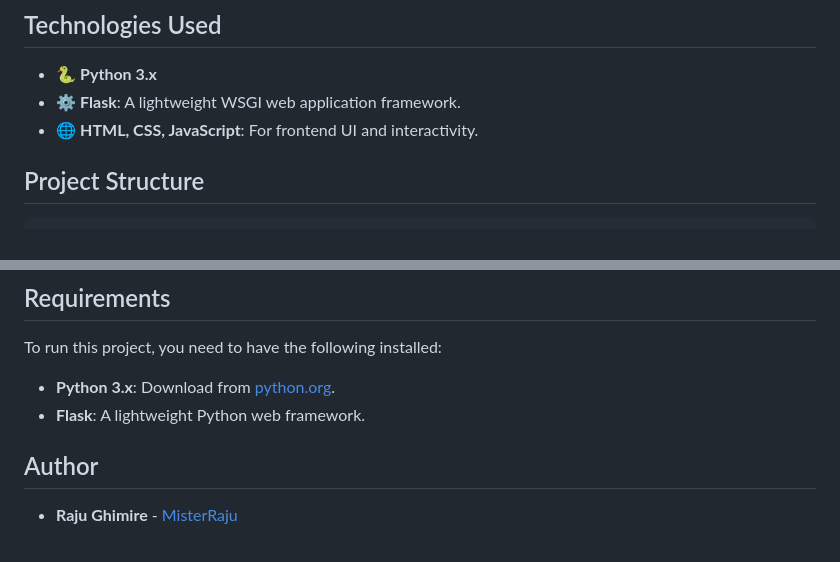
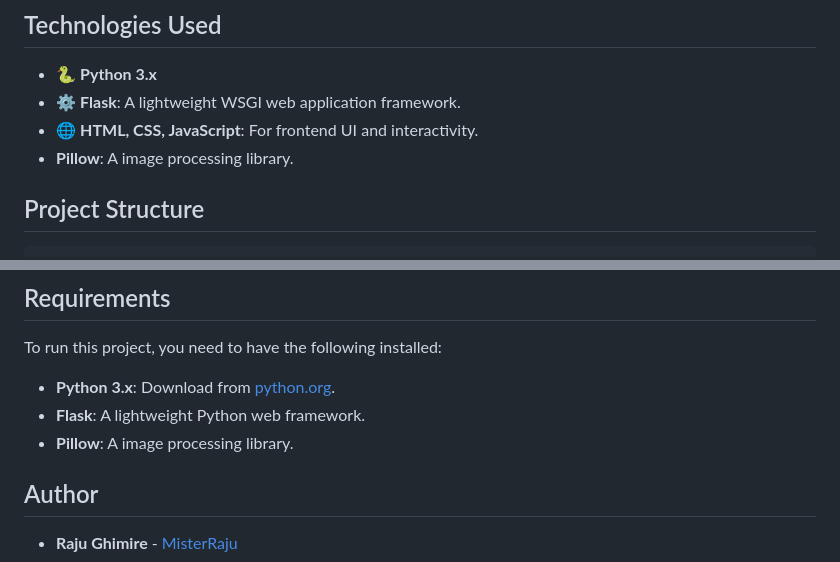
Before and after one commit to MisterRaju/BackgroundRemover, a Markdown page: README.md, 2 parts joined by grey strips. GitHub-like rendering.

````diff
--- a/README.md
+++ b/README.md
@@ -13,6 +13,8 @@ The application leverages background removal functionality and displays the resu
 - 🐍 **Python 3.x**
 - ⚙️ **Flask**: A lightweight WSGI web application framework.
 - 🌐 **HTML, CSS, JavaScript**: For frontend UI and interactivity.
+- **Pillow**: A image processing library.
+
 
 ## Project Structure
 ```text
@@ -98,6 +100,7 @@ To run this project, you need to have the following installed:
 
 *   **Python 3.x**: Download from [python.org](https://www.python.org/).
 *   **Flask**: A lightweight Python web framework.
+*   **Pillow**: A image processing library.
 
 ## Author
 
````
